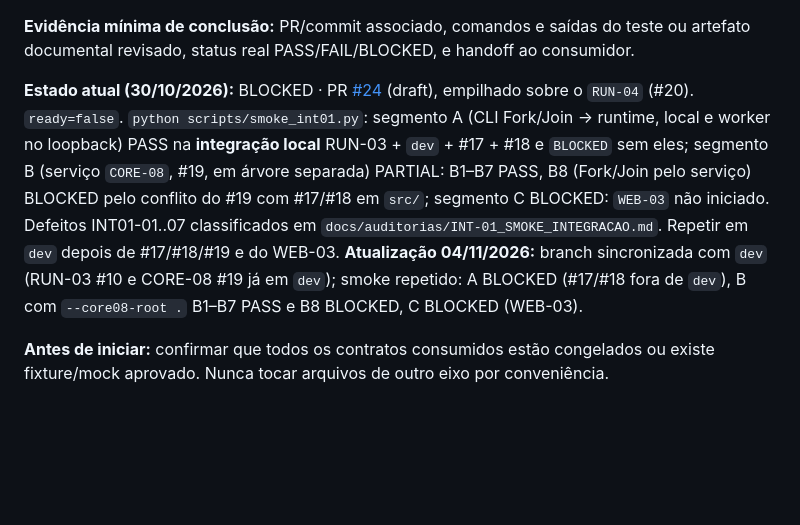
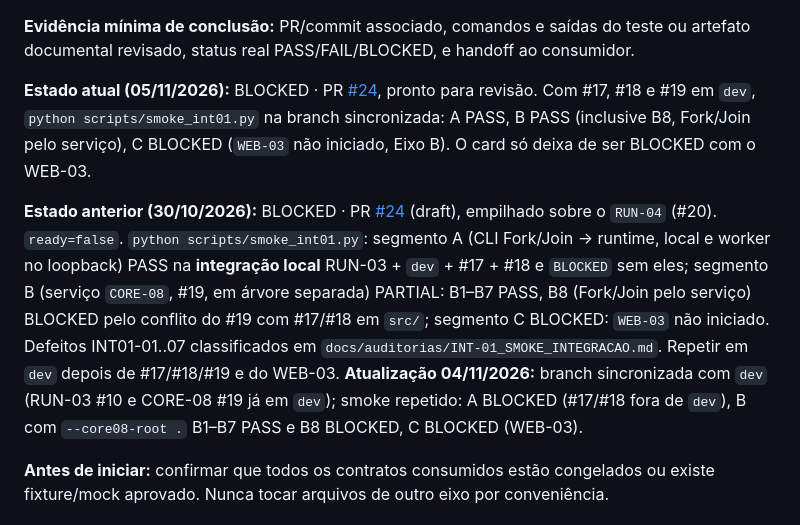
Before and after one commit to VictorBrasileiroo/minipar-2026-2, a Markdown page: docs/04_BACKLOG.md, the part around the change. Drawn GitHub-style; blank space fills up the shorter version.

```diff
--- a/docs/04_BACKLOG.md
+++ b/docs/04_BACKLOG.md
@@ -793,7 +793,9 @@ Handoff: [CORE-07_BACKEND_RUNTIME.md](auditorias/CORE-07_BACKEND_RUNTIME.md).
 
 **Evidência mínima de conclusão:** PR/commit associado, comandos e saídas do teste ou artefato documental revisado, status real PASS/FAIL/BLOCKED, e handoff ao consumidor.
 
-**Estado atual (30/10/2026):** BLOCKED · PR [#24](https://github.com/VictorBrasileiroo/minipar-2026-2/pull/24) (draft), empilhado sobre o `RUN-04` (#20). `ready=false`. `python scripts/smoke_int01.py`: segmento A (CLI Fork/Join → runtime, local e worker no loopback) PASS na **integração local** RUN-03 + `dev` + #17 + #18 e `BLOCKED` sem eles; segmento B (serviço `CORE-08`, #19, em árvore separada) PARTIAL: B1–B7 PASS, B8 (Fork/Join pelo serviço) BLOCKED pelo conflito do #19 com #17/#18 em `src/`; segmento C BLOCKED: `WEB-03` não iniciado. Defeitos INT01-01..07 classificados em `docs/auditorias/INT-01_SMOKE_INTEGRACAO.md`. Repetir em `dev` depois de #17/#18/#19 e do WEB-03. **Atualização 04/11/2026:** branch sincronizada com `dev` (RUN-03 #10 e CORE-08 #19 já em `dev`); smoke repetido: A BLOCKED (#17/#18 fora de `dev`), B com `--core08-root .` B1–B7 PASS e B8 BLOCKED, C BLOCKED (WEB-03).
+**Estado atual (05/11/2026):** BLOCKED · PR [#24](https://github.com/VictorBrasileiroo/minipar-2026-2/pull/24), pronto para revisão. Com #17, #18 e #19 em `dev`, `python scripts/smoke_int01.py` na branch sincronizada: A PASS, B PASS (inclusive B8, Fork/Join pelo serviço), C BLOCKED (`WEB-03` não iniciado, Eixo B). O card só deixa de ser BLOCKED com o WEB-03.
+
+**Estado anterior (30/10/2026):** BLOCKED · PR [#24](https://github.com/VictorBrasileiroo/minipar-2026-2/pull/24) (draft), empilhado sobre o `RUN-04` (#20). `ready=false`. `python scripts/smoke_int01.py`: segmento A (CLI Fork/Join → runtime, local e worker no loopback) PASS na **integração local** RUN-03 + `dev` + #17 + #18 e `BLOCKED` sem eles; segmento B (serviço `CORE-08`, #19, em árvore separada) PARTIAL: B1–B7 PASS, B8 (Fork/Join pelo serviço) BLOCKED pelo conflito do #19 com #17/#18 em `src/`; segmento C BLOCKED: `WEB-03` não iniciado. Defeitos INT01-01..07 classificados em `docs/auditorias/INT-01_SMOKE_INTEGRACAO.md`. Repetir em `dev` depois de #17/#18/#19 e do WEB-03. **Atualização 04/11/2026:** branch sincronizada com `dev` (RUN-03 #10 e CORE-08 #19 já em `dev`); smoke repetido: A BLOCKED (#17/#18 fora de `dev`), B com `--core08-root .` B1–B7 PASS e B8 BLOCKED, C BLOCKED (WEB-03).
 
 **Antes de iniciar:** confirmar que todos os contratos consumidos estão congelados ou existe fixture/mock aprovado. Nunca tocar arquivos de outro eixo por conveniência.
 
```
Also changed, not shown: docs/auditorias/INT-01_SMOKE_INTEGRACAO.md (+3 -1 lines).
